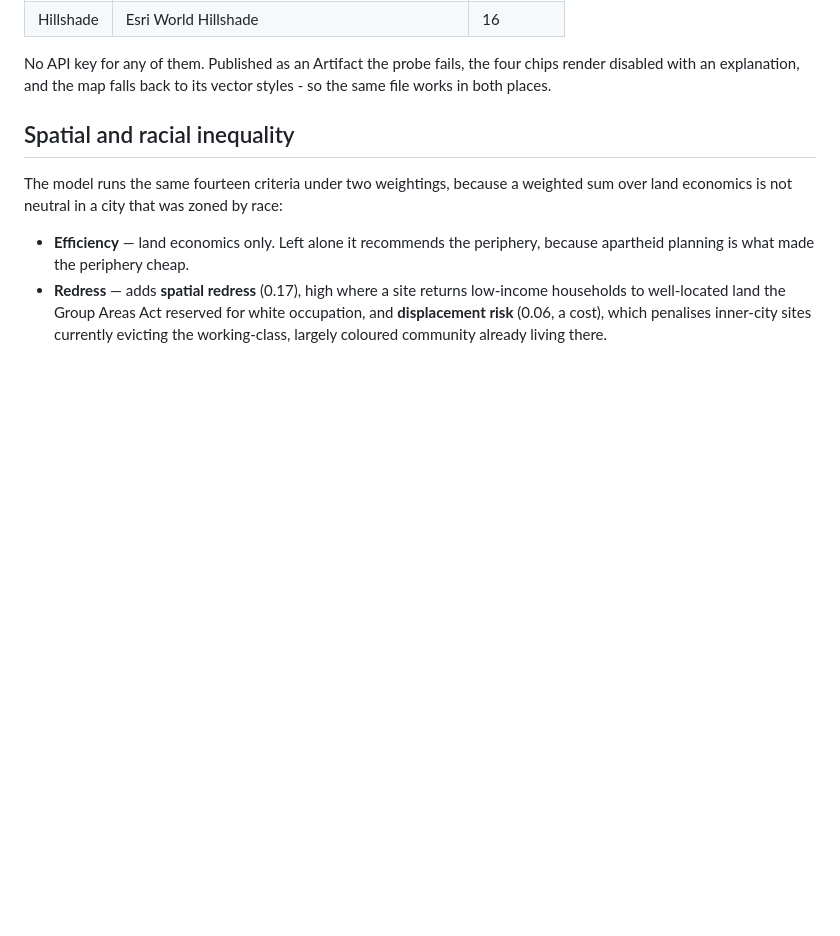
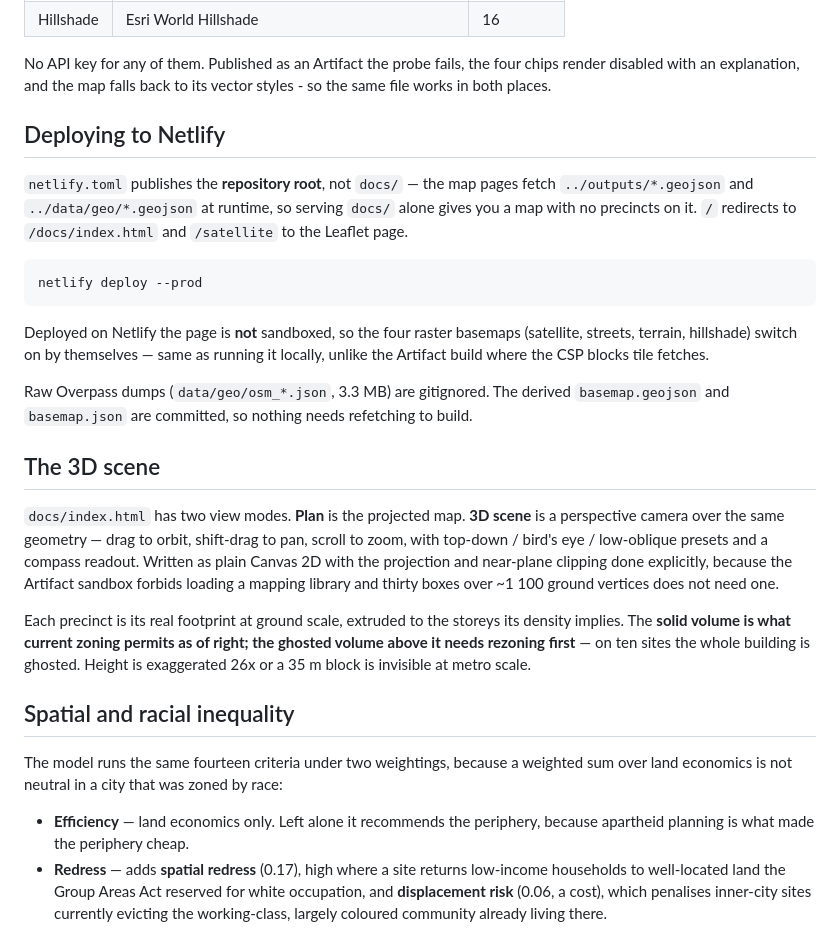
Before and after one commit to anthonyapollis/Cape_Town_Housing_GIS, a Markdown page: README.md, the part around the change. Drawn GitHub-style; blank space fills up the shorter version.

Commit message:
Document Netlify deployment and the 3D scene

````diff
--- a/README.md
+++ b/README.md
@@ -110,6 +110,39 @@ No API key for any of them. Published as an Artifact the probe fails, the four c
 disabled with an explanation, and the map falls back to its vector styles - so the same file
 works in both places.
 
+
+## Deploying to Netlify
+
+`netlify.toml` publishes the **repository root**, not `docs/` — the map pages fetch
+`../outputs/*.geojson` and `../data/geo/*.geojson` at runtime, so serving `docs/` alone
+gives you a map with no precincts on it. `/` redirects to `/docs/index.html` and
+`/satellite` to the Leaflet page.
+
+```bash
+netlify deploy --prod
+```
+
+Deployed on Netlify the page is **not** sandboxed, so the four raster basemaps
+(satellite, streets, terrain, hillshade) switch on by themselves — same as running it
+locally, unlike the Artifact build where the CSP blocks tile fetches.
+
+Raw Overpass dumps (`data/geo/osm_*.json`, 3.3 MB) are gitignored. The derived
+`basemap.geojson` and `basemap.json` are committed, so nothing needs refetching to build.
+
+## The 3D scene
+
+`docs/index.html` has two view modes. **Plan** is the projected map. **3D scene** is a
+perspective camera over the same geometry — drag to orbit, shift-drag to pan, scroll to
+zoom, with top-down / bird's eye / low-oblique presets and a compass readout. Written as
+plain Canvas 2D with the projection and near-plane clipping done explicitly, because the
+Artifact sandbox forbids loading a mapping library and thirty boxes over ~1 100 ground
+vertices does not need one.
+
+Each precinct is its real footprint at ground scale, extruded to the storeys its density
+implies. The **solid volume is what current zoning permits as of right; the ghosted volume
+above it needs rezoning first** — on ten sites the whole building is ghosted. Height is
+exaggerated 26x or a 35 m block is invisible at metro scale.
+
 ## Spatial and racial inequality
 
 The model runs the same fourteen criteria under two weightings, because a weighted sum over land
````
